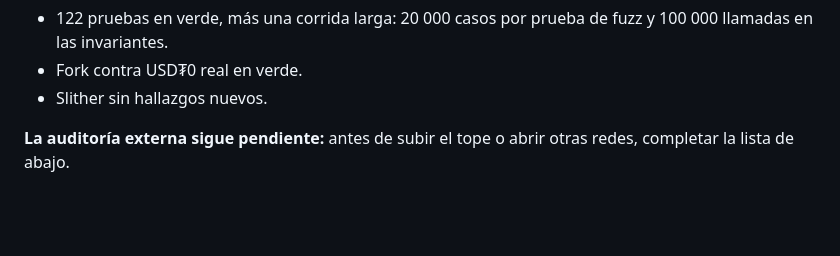
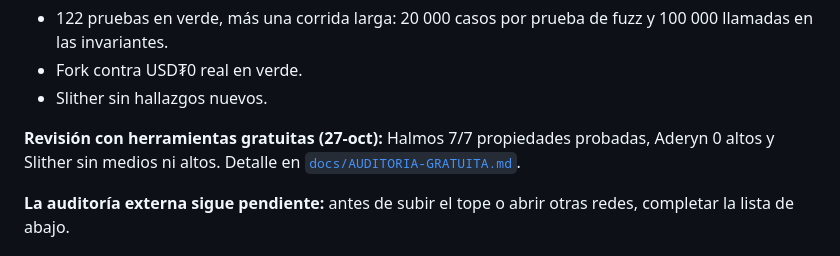
Before and after one commit to juanjobs39-cloud/xmrp2p, a Markdown page: docs/MAINNET.md, the part around the change. Rendered like a GitHub page; blank space fills up the shorter version.

Commit message:
docs: informe de la revisión con herramientas gratuitas (Halmos 7/7, Aderyn 0 altos, Slither)
Co-Authored-By: Claude Opus 5.5 <noreply@anthropic.com>

```diff
--- a/docs/MAINNET.md
+++ b/docs/MAINNET.md
@@ -18,6 +18,8 @@ El dueño no tiene capital para la auditoría externa y decidió lanzar **una be
 - 122 pruebas en verde, más una corrida larga: 20 000 casos por prueba de fuzz y 100 000 llamadas en las invariantes.
 - Fork contra USD₮0 real en verde.
 - Slither sin hallazgos nuevos.
+
+**Revisión con herramientas gratuitas (27-oct):** Halmos 7/7 propiedades probadas, Aderyn 0 altos y Slither sin medios ni altos. Detalle en [`docs/AUDITORIA-GRATUITA.md`](AUDITORIA-GRATUITA.md).
 
 **La auditoría externa sigue pendiente:** antes de subir el tope o abrir otras redes, completar la lista de abajo.
 
```
Also changed, not shown: docs/AUDITORIA-GRATUITA.md (added, +51 -0 lines).
